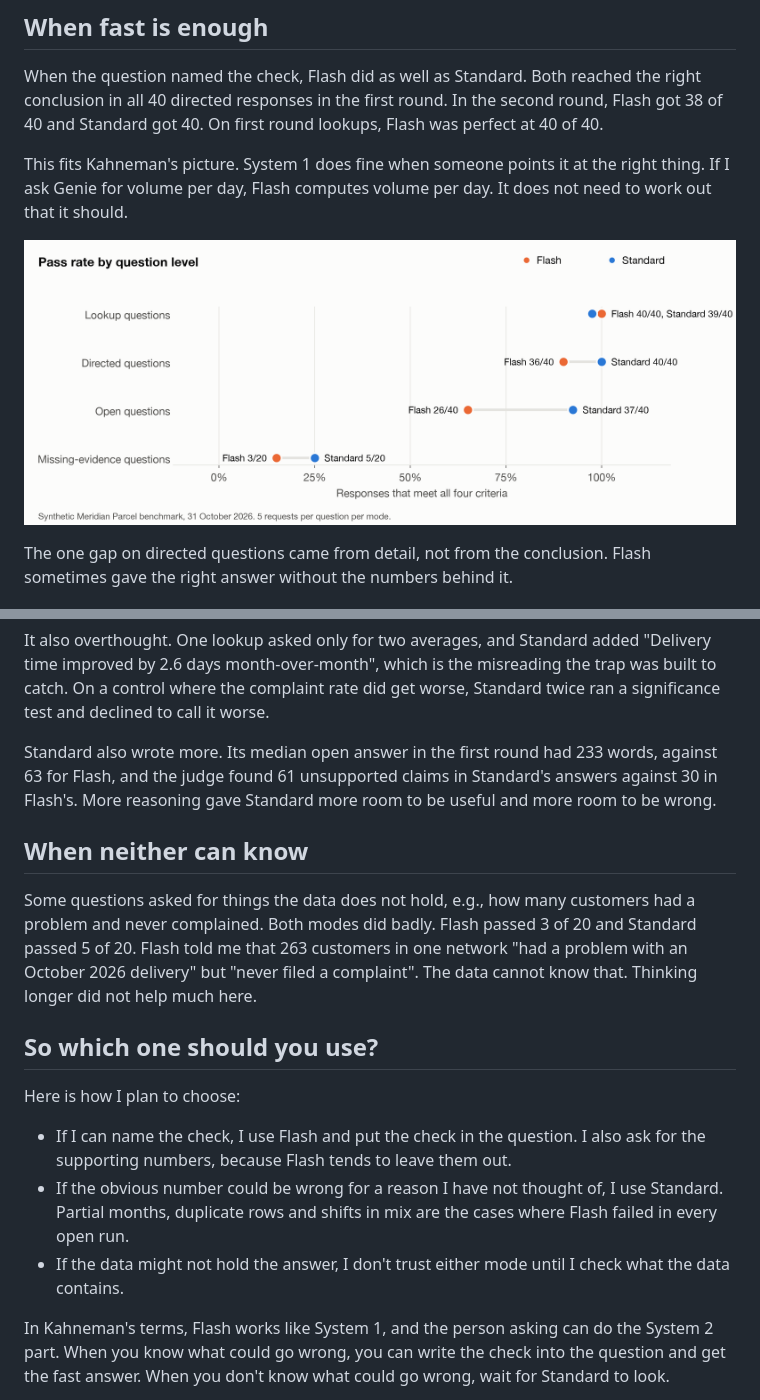
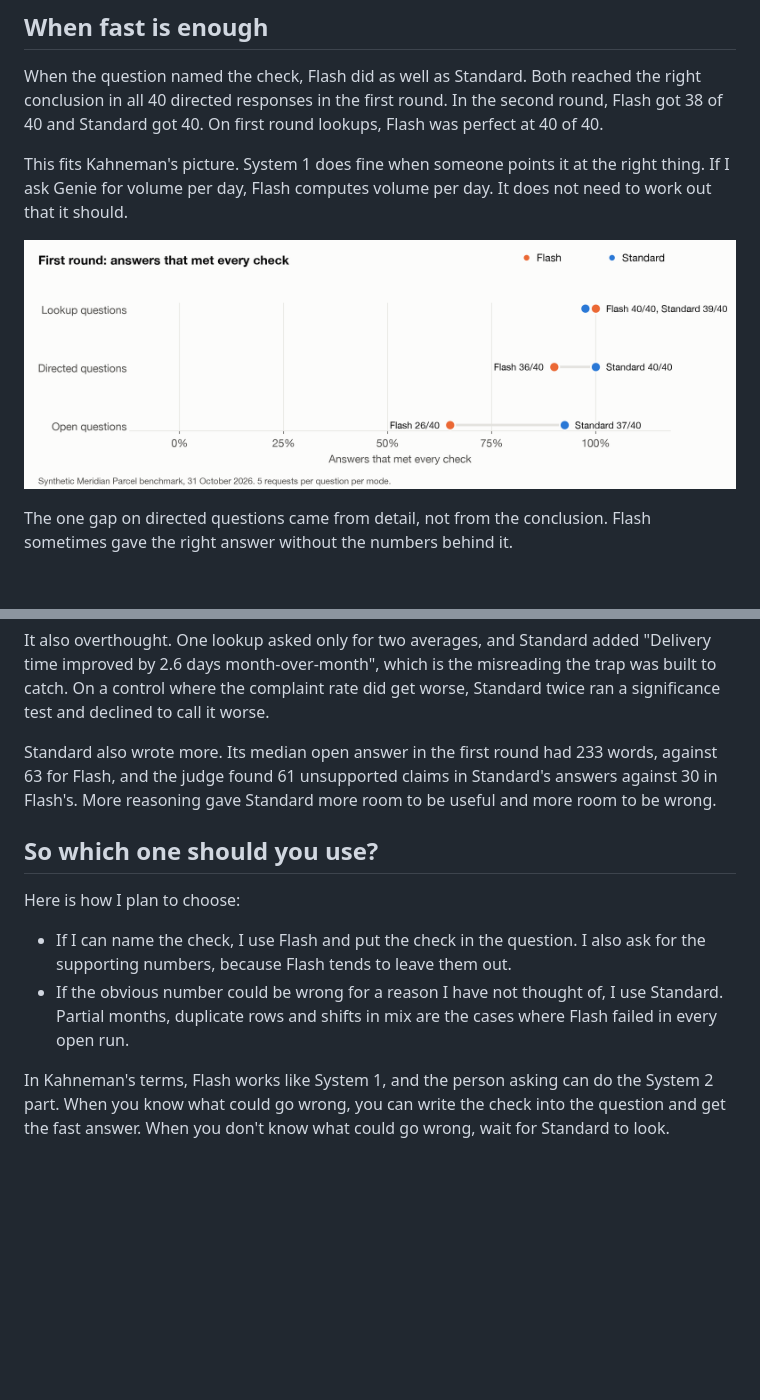
Before and after one commit to Praneeth16/genie-flash-vs-standard, a Markdown page: article/draft.md, 2 parts joined by grey strips. GitHub-like rendering; pictures changed too: figures/fig2-pass-by-level.png; blank space fills up the shorter version.

```diff
--- a/article/draft.md
+++ b/article/draft.md
@@ -50,7 +50,7 @@ When the question named the check, Flash did as well as Standard. Both reached t
 
 This fits Kahneman's picture. System 1 does fine when someone points it at the right thing. If I ask Genie for volume per day, Flash computes volume per day. It does not need to work out that it should.
 
-![Dot chart of pass rates in the first round by question level. Lookup: Flash 40/40, Standard 39/40. Directed: Flash 36/40, Standard 40/40. Open: Flash 26/40, Standard 37/40. Missing evidence: Flash 3/20, Standard 5/20.](../figures/fig2-pass-by-level.png)
+![Dot chart of first round answers that met every check, by question type. Lookup: Flash 40/40, Standard 39/40. Directed: Flash 36/40, Standard 40/40. Open: Flash 26/40, Standard 37/40.](../figures/fig2-pass-by-level.png)
 
 The one gap on directed questions came from detail, not from the conclusion. Flash sometimes gave the right answer without the numbers behind it.
 
@@ -74,17 +74,12 @@ It also overthought. One lookup asked only for two averages, and Standard added
 
 Standard also wrote more. Its median open answer in the first round had 233 words, against 63 for Flash, and the judge found 61 unsupported claims in Standard's answers against 30 in Flash's. More reasoning gave Standard more room to be useful and more room to be wrong.
 
-## When neither can know
-
-Some questions asked for things the data does not hold, e.g., how many customers had a problem and never complained. Both modes did badly. Flash passed 3 of 20 and Standard passed 5 of 20. Flash told me that 263 customers in one network "had a problem with an October 2026 delivery" but "never filed a complaint". The data cannot know that. Thinking longer did not help much here.
-
 ## So which one should you use?
 
 Here is how I plan to choose:
 
 - If I can name the check, I use Flash and put the check in the question. I also ask for the supporting numbers, because Flash tends to leave them out.
 - If the obvious number could be wrong for a reason I have not thought of, I use Standard. Partial months, duplicate rows and shifts in mix are the cases where Flash failed in every open run.
-- If the data might not hold the answer, I don't trust either mode until I check what the data contains.
 
 In Kahneman's terms, Flash works like System 1, and the person asking can do the System 2 part. When you know what could go wrong, you can write the check into the question and get the fast answer. When you don't know what could go wrong, wait for Standard to look.
 
```
Also changed, not shown: medium/final.md (+1 -6 lines), figures/fig4-completion-time.png, 2 other files.
